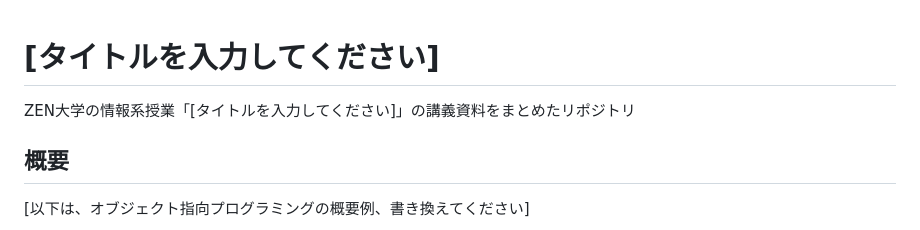
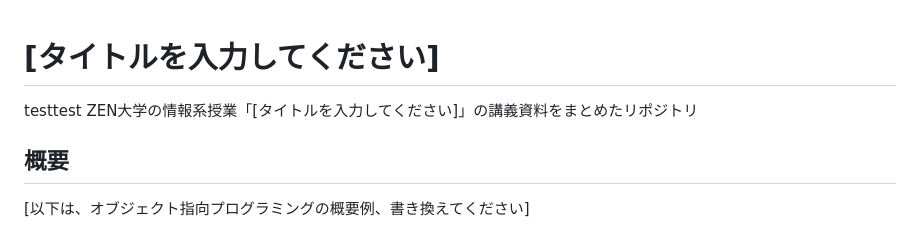
Before and after one commit to kashiwagistudy/zen-cg, a Markdown page: README.md, the part around the change. Drawn GitHub-style.

```diff
--- a/README.md
+++ b/README.md
@@ -1,5 +1,5 @@
 # [タイトルを入力してください]
-
+testtest
 ZEN大学の情報系授業「[タイトルを入力してください]」の講義資料をまとめたリポジトリ
 
 ## 概要
```
